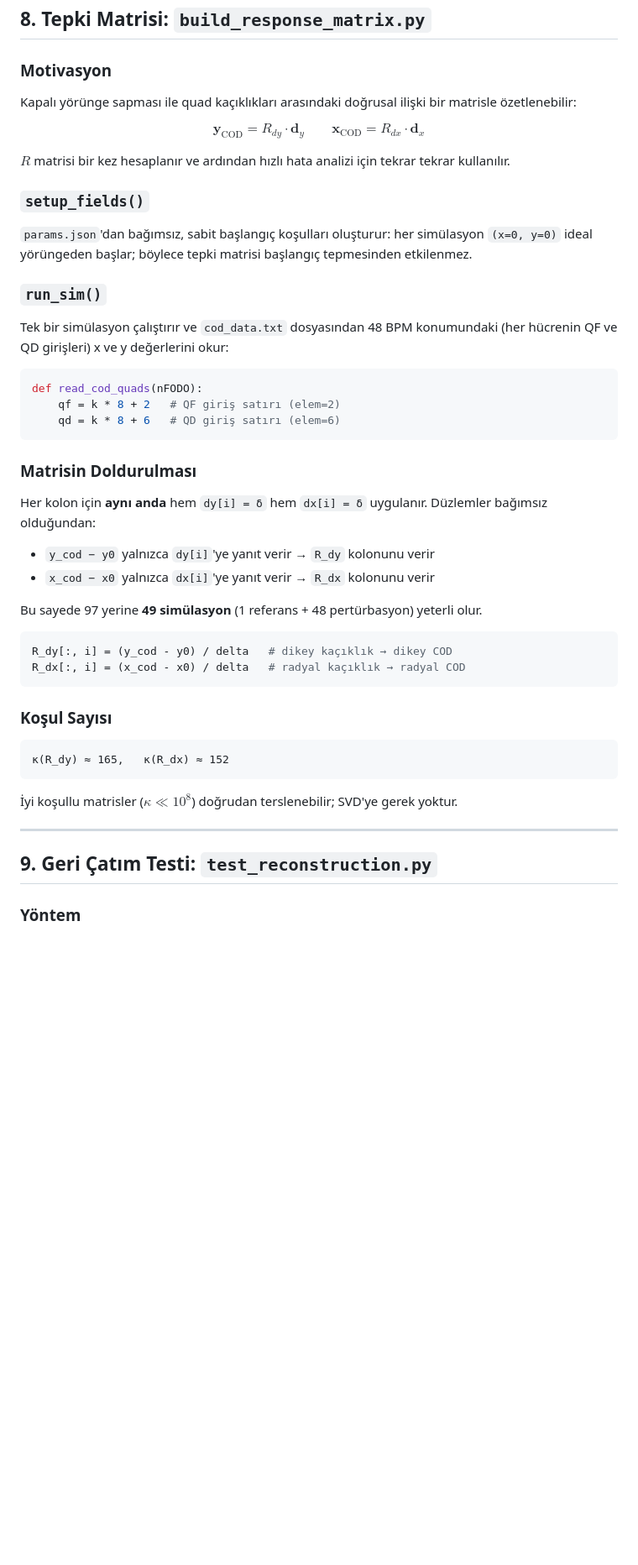
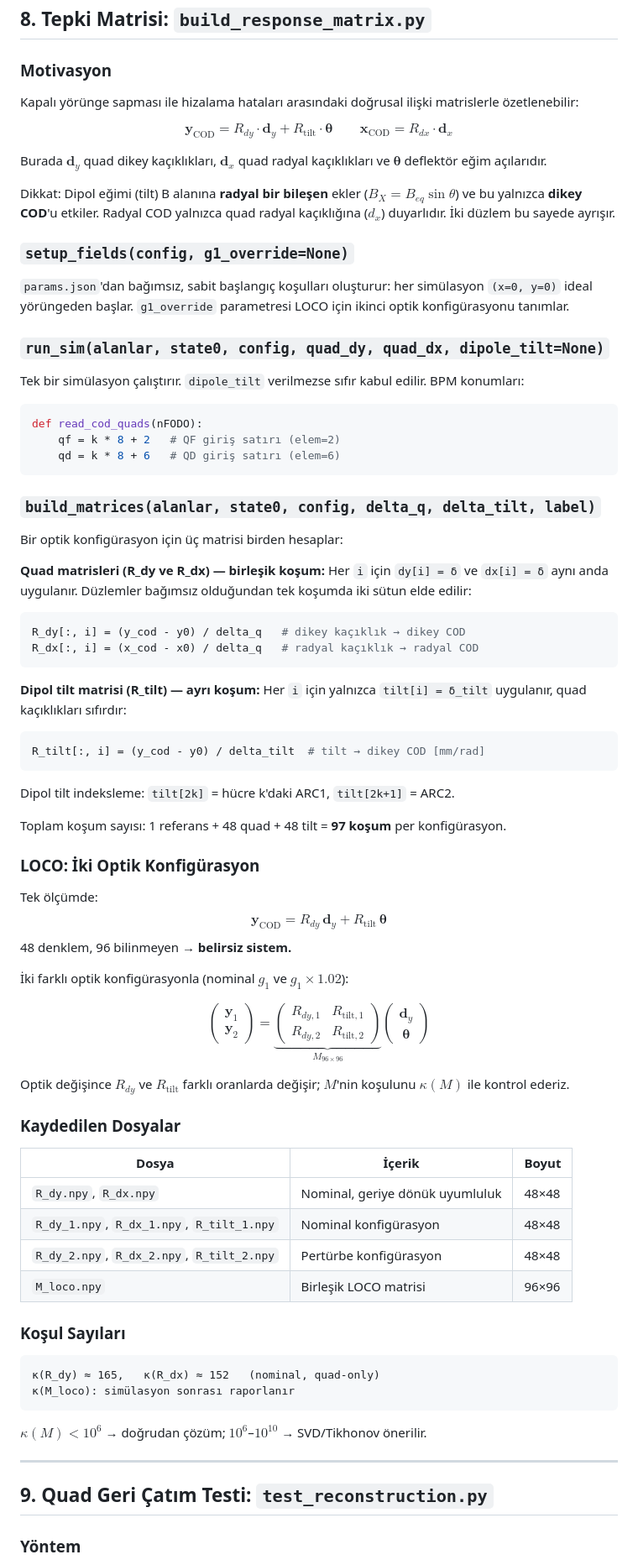
Before and after one commit to selcuk-hoo/manyetik_alan_olcumu, a Markdown page: README.md, the part around one of its changes. Shown at 84% size. GitHub-like rendering; blank space fills up the shorter version.

````diff
--- a/README.md
+++ b/README.md
@@ -231,19 +232,21 @@ COD profilini, RMS değerini ve betatron tune etiketini tek bir yardımcı fonks
 
 ### Motivasyon
 
-Kapalı yörünge sapması ile quad kaçıklıkları arasındaki doğrusal ilişki bir matrisle özetlenebilir:
+Kapalı yörünge sapması ile hizalama hataları arasındaki doğrusal ilişki matrislerle özetlenebilir:
 
-$$\mathbf{y}_{\text{COD}} = R_{dy} \cdot \mathbf{d}_y \qquad \mathbf{x}_{\text{COD}} = R_{dx} \cdot \mathbf{d}_x$$
+$$\mathbf{y}_{\text{COD}} = R_{dy} \cdot \mathbf{d}_y + R_{\text{tilt}} \cdot \boldsymbol{\theta} \qquad \mathbf{x}_{\text{COD}} = R_{dx} \cdot \mathbf{d}_x$$
 
-$R$ matrisi bir kez hesaplanır ve ardından hızlı hata analizi için tekrar tekrar kullanılır.
+Burada $\mathbf{d}_y$ quad dikey kaçıklıkları, $\mathbf{d}_x$ quad radyal kaçıklıkları ve $\boldsymbol{\theta}$ deflektör eğim açılarıdır.
 
-### `setup_fields()`
+Dikkat: Dipol eğimi (tilt) B alanına **radyal bir bileşen** ekler ($B_X = B_{eq}\sin\theta$) ve bu yalnızca **dikey COD**'u etkiler. Radyal COD yalnızca quad radyal kaçıklığına ($d_x$) duyarlıdır. İki düzlem bu sayede ayrışır.
 
-`params.json`'dan bağımsız, sabit başlangıç koşulları oluşturur: her simülasyon `(x=0, y=0)` ideal yörüngeden başlar; böylece tepki matrisi başlangıç tepmesinden etkilenmez.
+### `setup_fields(config, g1_override=None)`
 
-### `run_sim()`
+`params.json`'dan bağımsız, sabit başlangıç koşulları oluşturur: her simülasyon `(x=0, y=0)` ideal yörüngeden başlar. `g1_override` parametresi LOCO için ikinci optik konfigürasyonu tanımlar.
 
-Tek bir simülasyon çalıştırır ve `cod_data.txt` dosyasından 48 BPM konumundaki (her hücrenin QF ve QD girişleri) x ve y değerlerini okur:
+### `run_sim(alanlar, state0, config, quad_dy, quad_dx, dipole_tilt=None)`
+
+Tek bir simülasyon çalıştırır. `dipole_tilt` verilmezse sıfır kabul edilir. BPM konumları:
 
 ```python
 def read_cod_quads(nFODO):
@@ -251,31 +254,62 @@ def read_cod_quads(nFODO):
     qd = k * 8 + 6   # QD giriş satırı (elem=6)
 ```
 
-### Matrisin Doldurulması
+### `build_matrices(alanlar, state0, config, delta_q, delta_tilt, label)`
 
-Her kolon için **aynı anda** hem `dy[i] = δ` hem `dx[i] = δ` uygulanır. Düzlemler bağımsız olduğundan:
+Bir optik konfigürasyon için üç matrisi birden hesaplar:
 
-- `y_cod − y0` yalnızca `dy[i]`'ye yanıt verir → `R_dy` kolonunu verir
-- `x_cod − x0` yalnızca `dx[i]`'ye yanıt verir → `R_dx` kolonunu verir
-
-Bu sayede 97 yerine **49 simülasyon** (1 referans + 48 pertürbasyon) yeterli olur.
+**Quad matrisleri (R_dy ve R_dx) — birleşik koşum:**
+Her `i` için `dy[i] = δ` ve `dx[i] = δ` aynı anda uygulanır. Düzlemler bağımsız olduğundan tek koşumda iki sütun elde edilir:
 
 ```python
-R_dy[:, i] = (y_cod - y0) / delta   # dikey kaçıklık → dikey COD
-R_dx[:, i] = (x_cod - x0) / delta   # radyal kaçıklık → radyal COD
+R_dy[:, i] = (y_cod - y0) / delta_q   # dikey kaçıklık → dikey COD
+R_dx[:, i] = (x_cod - x0) / delta_q   # radyal kaçıklık → radyal COD
 ```
 
-### Koşul Sayısı
+**Dipol tilt matrisi (R_tilt) — ayrı koşum:**
+Her `i` için yalnızca `tilt[i] = δ_tilt` uygulanır, quad kaçıklıkları sıfırdır:
+
+```python
+R_tilt[:, i] = (y_cod - y0) / delta_tilt  # tilt → dikey COD [mm/rad]
+```
+
+Dipol tilt indeksleme: `tilt[2k]` = hücre k'daki ARC1, `tilt[2k+1]` = ARC2.
+
+Toplam koşum sayısı: 1 referans + 48 quad + 48 tilt = **97 koşum** per konfigürasyon.
+
+### LOCO: İki Optik Konfigürasyon
+
+Tek ölçümde:
+$$\mathbf{y}_{\text{COD}} = R_{dy}\,\mathbf{d}_y + R_{\text{tilt}}\,\boldsymbol{\theta}$$
+48 denklem, 96 bilinmeyen → **belirsiz sistem.**
+
+İki farklı optik konfigürasyonla (nominal $g_1$ ve $g_1 \times 1.02$):
+
+$$\begin{pmatrix} \mathbf{y}_1 \\ \mathbf{y}_2 \end{pmatrix} = \underbrace{\begin{pmatrix} R_{dy,1} & R_{\text{tilt},1} \\ R_{dy,2} & R_{\text{tilt},2} \end{pmatrix}}_{M_{96\times96}} \begin{pmatrix} \mathbf{d}_y \\ \boldsymbol{\theta} \end{pmatrix}$$
+
+Optik değişince $R_{dy}$ ve $R_{\text{tilt}}$ farklı oranlarda değişir; $M$'nin koşulunu $\kappa(M)$ ile kontrol ederiz.
+
+### Kaydedilen Dosyalar
+
+| Dosya | İçerik | Boyut |
+|-------|--------|-------|
+| `R_dy.npy`, `R_dx.npy` | Nominal, geriye dönük uyumluluk | 48×48 |
+| `R_dy_1.npy`, `R_dx_1.npy`, `R_tilt_1.npy` | Nominal konfigürasyon | 48×48 |
+| `R_dy_2.npy`, `R_dx_2.npy`, `R_tilt_2.npy` | Pertürbe konfigürasyon | 48×48 |
+| `M_loco.npy` | Birleşik LOCO matrisi | 96×96 |
+
+### Koşul Sayıları
 
 ```
-κ(R_dy) ≈ 165,   κ(R_dx) ≈ 152
+κ(R_dy) ≈ 165,   κ(R_dx) ≈ 152   (nominal, quad-only)
+κ(M_loco): simülasyon sonrası raporlanır
 ```
 
-İyi koşullu matrisler ($\kappa \ll 10^8$) doğrudan terslenebilir; SVD'ye gerek yoktur.
+$\kappa(M) < 10^6$ → doğrudan çözüm; $10^6$–$10^{10}$ → SVD/Tikhonov önerilir.
 
 ---
 
-## 9. Geri Çatım Testi: `test_reconstruction.py`
+## 9. Quad Geri Çatım Testi: `test_reconstruction.py`
 
 ### Yöntem
 
````
Also changed, not shown: other parts of README.md (+46 -14 lines).
